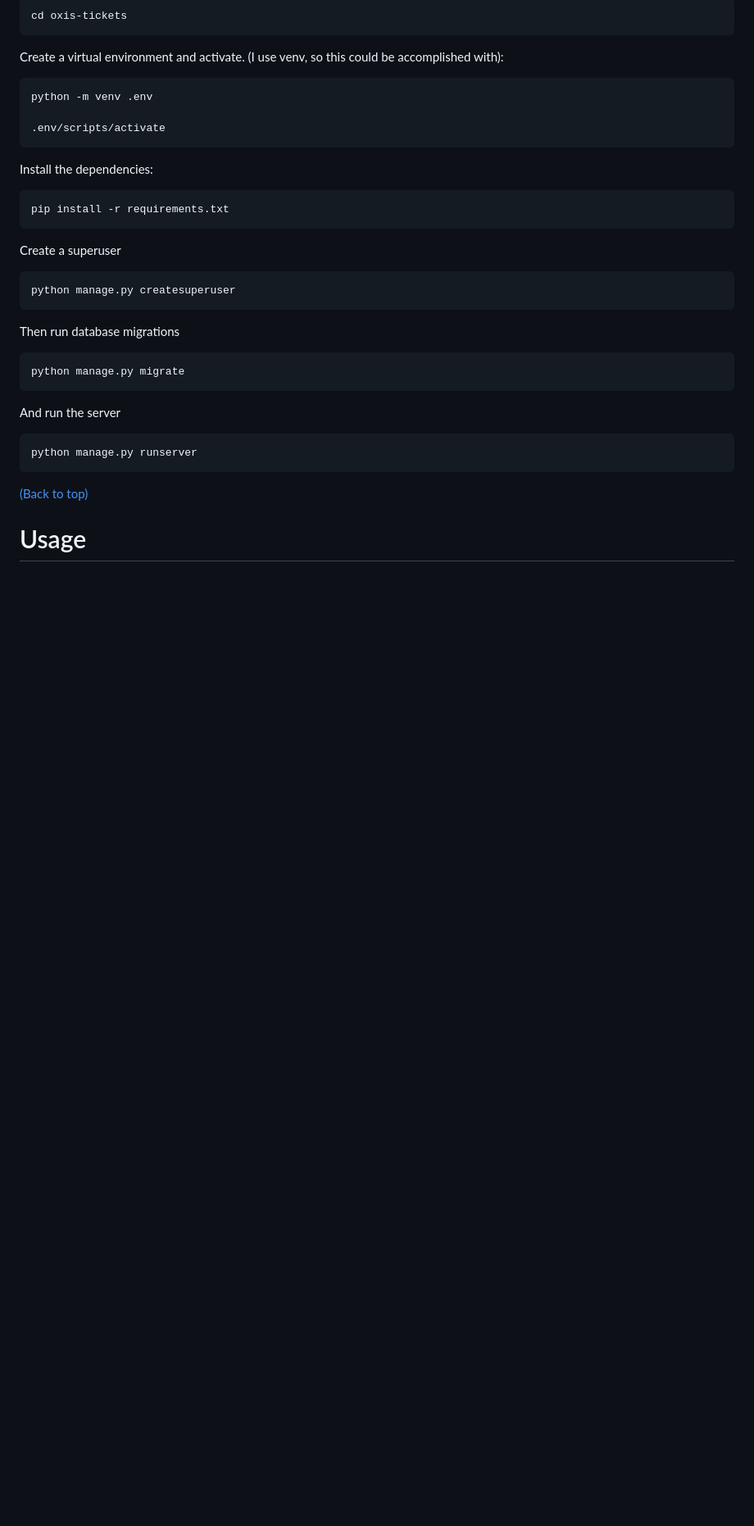
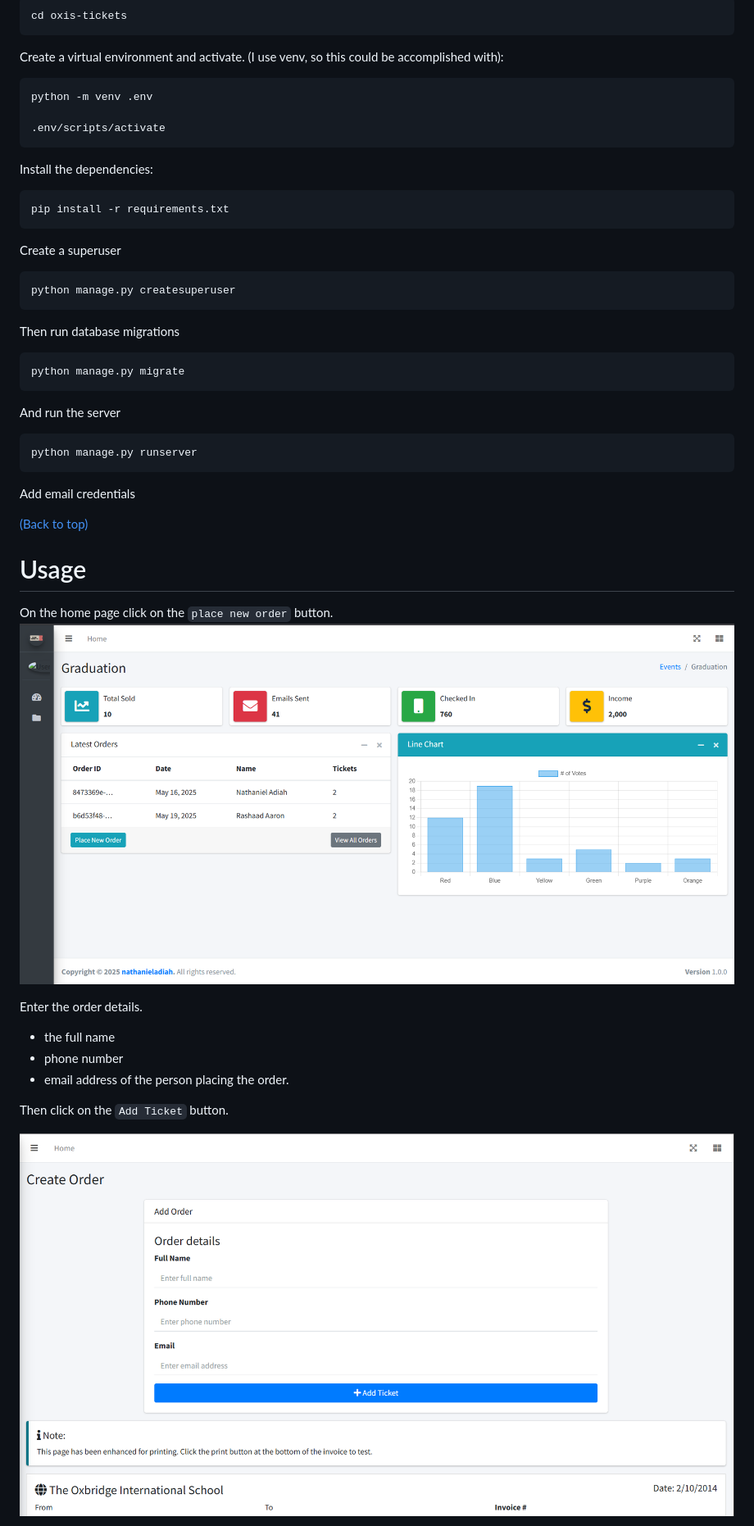
Before and after one commit to adiah-web-dev/oxis-tickets, a Markdown page: README.md, the part around the change printed below. Shown: that part at 82% size. GitHub-like rendering; pictures changed too: readmeAssets/dashboard.png (added); blank space fills up the shorter version.

````diff
--- a/README.md
+++ b/README.md
@@ -64,6 +64,22 @@ And run the server
 python manage.py runserver
 ```
 
+Add email credentials
+
 [(Back to top)](#table-of-contents)
 
 # Usage
+
+On the home page click on the `place new order` button.
+![homepage of the ticket app](./readmeAssets/dashboard.png)
+
+Enter the order details.
+- the full name
+- phone number
+- email address
+of the person placing the order.
+
+Then click on the `Add Ticket` button.
+
+![Add Order form](./readmeAssets/addOrder.png)
+
````
Also changed, not shown: other parts of README.md (+7 -0 lines), readmeAssets/addOrder.png (renamed from readmeAssets/Screenshot 2025-05-20 054401.png), readmeAssets/addTicket.png (added), readmeAssets/completeOrder.png (added), readmeAssets/orders.png (added).
